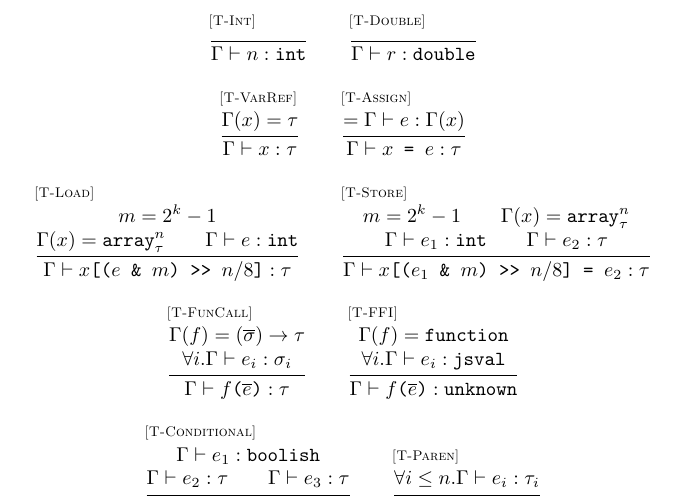
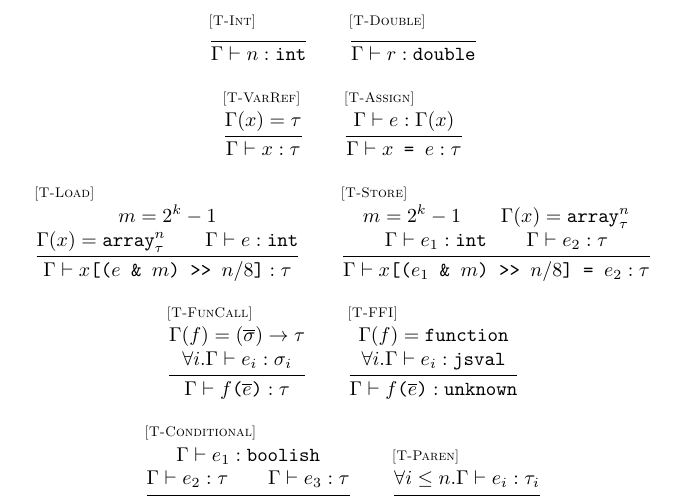
Before and after one commit to asm-js/validator, a LaTeX document (tex/def.tex): part of page 7 of 7, cut so that both start at the same text. Compiled offline with pdfLaTeX.

Commit message:
typo fix

```diff
--- a/tex/def.tex
+++ b/tex/def.tex
@@ -507,7 +507,7 @@ A(\mathtt{Float64Array})                        & = & \arr{64}{\doublesm} \\
   {\exprjudge{\Gamma}{x}{\tau}}
 \qquad
 \inferrule* [lab=\rel{T-Assign}]
-  {=\exprjudge{\Gamma}{e}{\Gamma(x)}}
+  {\exprjudge{\Gamma}{e}{\Gamma(x)}}
   {\exprjudge{\Gamma}{x\mathjs{ = }e}{\tau}}
 \\ \\
 \inferrule* [lab=\rel{T-Load}]
```
Also changed, not shown: tex/def.pdf.
